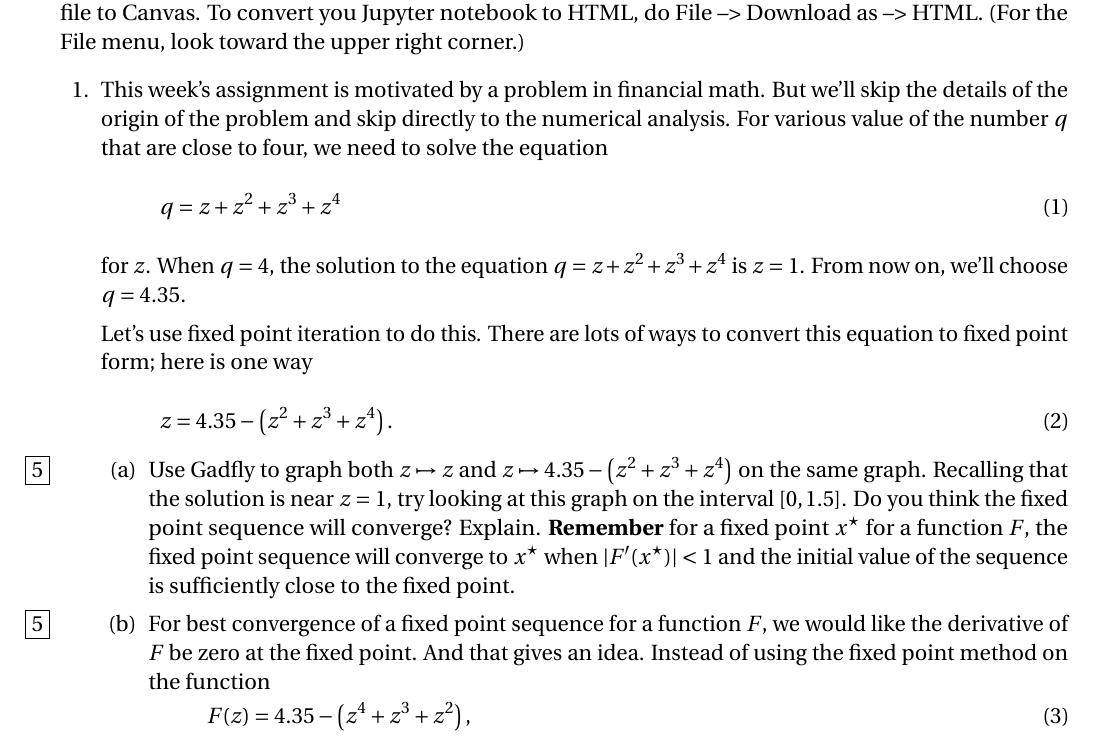
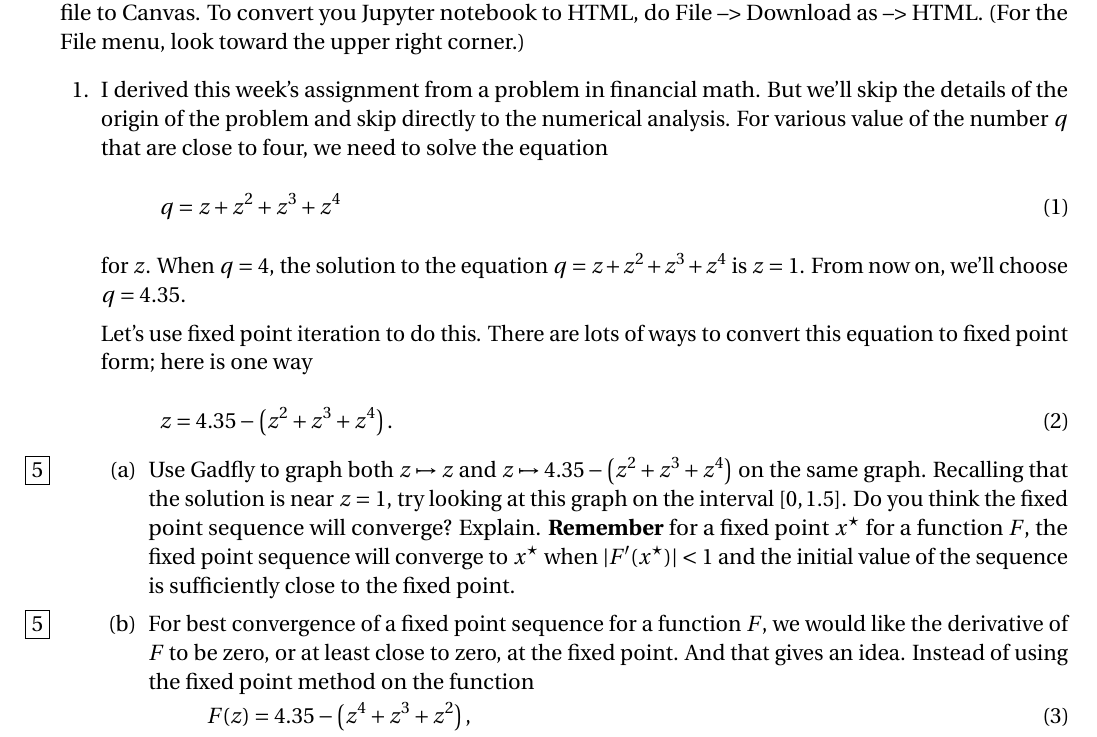
Before and after one commit to barton-willis/MATH-420-CYBR-304, a LaTeX problem sheet (homework/math-304-hw4.tex): part of the page, cut so that both start at the same text. Compiled offline with pdfLaTeX.

Commit message:
update HW 4

```diff
--- a/homework/math-304-hw4.tex
+++ b/homework/math-304-hw4.tex
@@ -116,8 +116,11 @@ For this assignment, convert your Jupyter notebook (a IPYNB file)
 
  \begin{questions}
 
- \question This week's assignment is motivated by a problem in financial math. But we'll skip the details of the origin of the problem and skip directly
- to the numerical analysis.  For various value of the number $q$ that are close to four, we need to solve the equation
+ \question I derived this week's assignment from a problem in
+ financial math. But we'll skip the details of the origin of the
+ problem and skip directly  to the numerical analysis.  For various
+ value of the number $q$ that are close to four, we need to solve
+ the equation
  \begin{equation}
    q = z + z^2 + z^3 + z^4
  \end{equation}
@@ -137,7 +140,10 @@ For this assignment, convert your Jupyter notebook (a IPYNB file)
  when $|F^\prime(x^\star) | < 1$ and the initial value of the sequence is sufficiently
  close to the fixed point.
 
- \part [5]   For best convergence of a fixed point sequence for a function $F$, we would like the derivative of $F$ be zero at the fixed point.  And that gives an idea.  Instead of using the fixed point method on the function
+ \part [5]   For best convergence of a fixed point sequence for a function $F$, we would like the derivative of $F$ to be zero,
+ or at least close to zero, at the
+ fixed point.  And that gives an idea.  Instead of using the fixed point method
+ on the function
  \begin{equation}
  F(z)  =  4.35 - \left(z^4 + z^3 + z^2 \right),
  \end{equation}
```
Also changed, not shown: homework/math-304-hw4.pdf, homework/math-304-hw4.tex (15 more changed lines).
